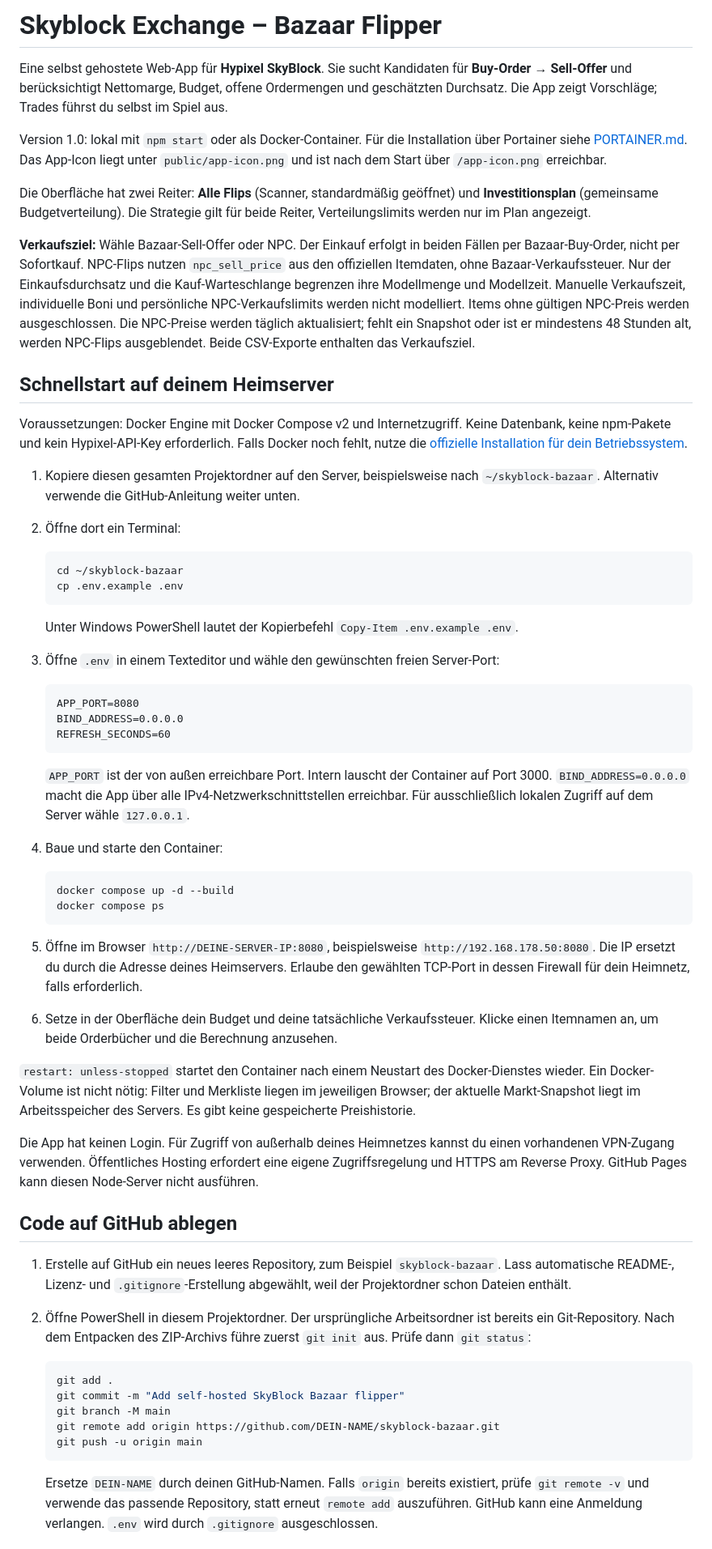
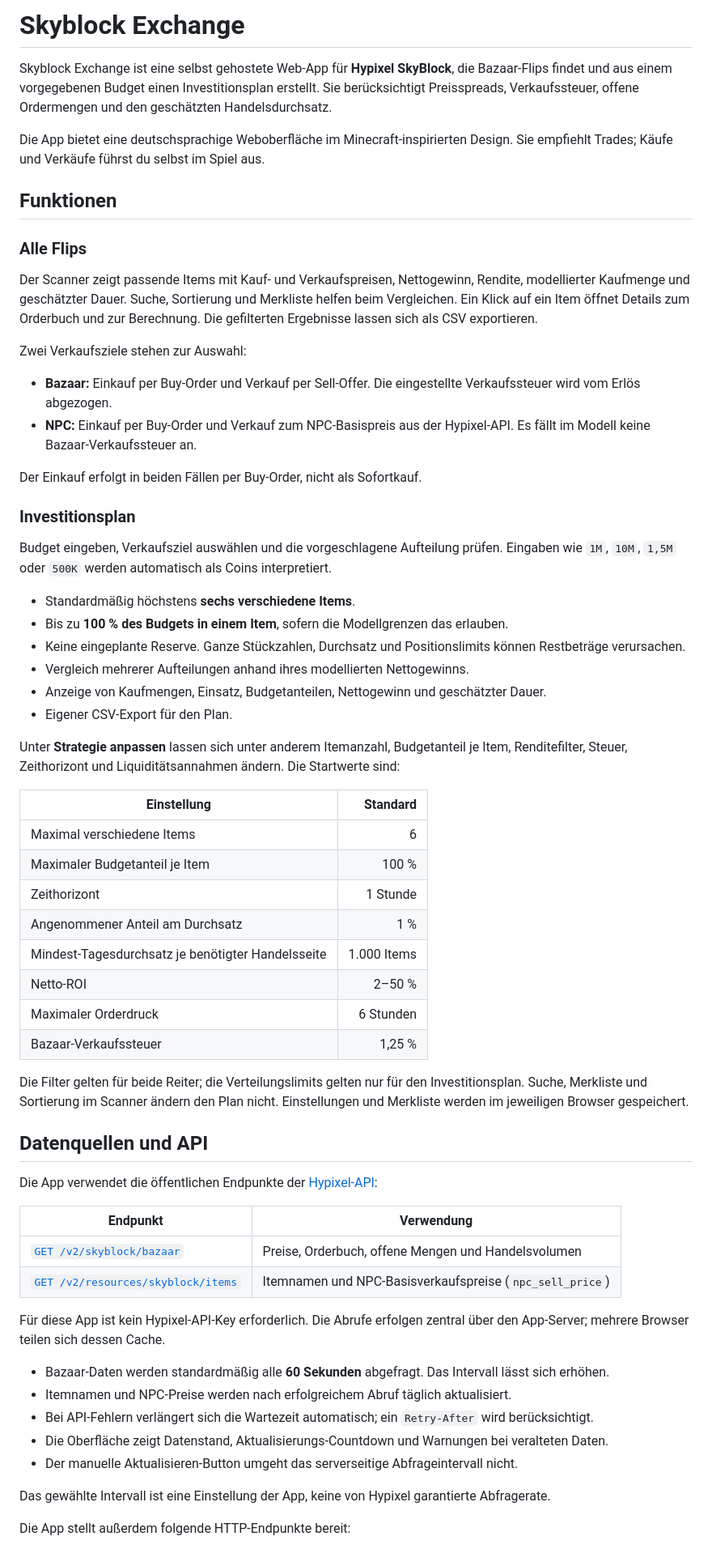
Before and after one commit to Shyn-Shyn/skyblock-bazaar, a Markdown page: README.md, the part around one of its changes. Shown at 81% size. Rendered like a GitHub page.

````diff
--- a/README.md
+++ b/README.md
@@ -1,63 +1,66 @@
-# Skyblock Exchange – Bazaar Flipper
+# Skyblock Exchange
 
-Eine selbst gehostete Web-App für **Hypixel SkyBlock**. Sie sucht Kandidaten für **Buy-Order → Sell-Offer** und berücksichtigt Nettomarge, Budget, offene Ordermengen und geschätzten Durchsatz. Die App zeigt Vorschläge; Trades führst du selbst im Spiel aus.
+Skyblock Exchange ist eine selbst gehostete Web-App für **Hypixel SkyBlock**, die Bazaar-Flips findet und aus einem vorgegebenen Budget einen Investitionsplan erstellt. Sie berücksichtigt Preisspreads, Verkaufssteuer, offene Ordermengen und den geschätzten Handelsdurchsatz.
 
-Version 1.0: lokal mit `npm start` oder als Docker-Container. Für die Installation über Portainer siehe [PORTAINER.md](PORTAINER.md). Das App-Icon liegt unter `public/app-icon.png` und ist nach dem Start über `/app-icon.png` erreichbar.
+Die App bietet eine deutschsprachige Weboberfläche im Minecraft-inspirierten Design. Sie empfiehlt Trades; Käufe und Verkäufe führst du selbst im Spiel aus.
 
-Die Oberfläche hat zwei Reiter: **Alle Flips** (Scanner, standardmäßig geöffnet) und **Investitionsplan** (gemeinsame Budgetverteilung). Die Strategie gilt für beide Reiter, Verteilungslimits werden nur im Plan angezeigt.
+## Funktionen
 
-**Verkaufsziel:** Wähle Bazaar-Sell-Offer oder NPC. Der Einkauf erfolgt in beiden Fällen per Bazaar-Buy-Order, nicht per Sofortkauf. NPC-Flips nutzen `npc_sell_price` aus den offiziellen Itemdaten, ohne Bazaar-Verkaufssteuer. Nur der Einkaufsdurchsatz und die Kauf-Warteschlange begrenzen ihre Modellmenge und Modellzeit. Manuelle Verkaufszeit, individuelle Boni und persönliche NPC-Verkaufslimits werden nicht modelliert. Items ohne gültigen NPC-Preis werden ausgeschlossen. Die NPC-Preise werden täglich aktualisiert; fehlt ein Snapshot oder ist er mindestens 48 Stunden alt, werden NPC-Flips ausgeblendet. Beide CSV-Exporte enthalten das Verkaufsziel.
+### Alle Flips
 
-## Schnellstart auf deinem Heimserver
+Der Scanner zeigt passende Items mit Kauf- und Verkaufspreisen, Nettogewinn, Rendite, modellierter Kaufmenge und geschätzter Dauer. Suche, Sortierung und Merkliste helfen beim Vergleichen. Ein Klick auf ein Item öffnet Details zum Orderbuch und zur Berechnung. Die gefilterten Ergebnisse lassen sich als CSV exportieren.
 
-Voraussetzungen: Docker Engine mit Docker Compose v2 und Internetzugriff. Keine Datenbank, keine npm-Pakete und kein Hypixel-API-Key erforderlich. Falls Docker noch fehlt, nutze die [offizielle Installation für dein Betriebssystem](https://docs.docker.com/engine/install/).
+Zwei Verkaufsziele stehen zur Auswahl:
 
-1. Kopiere diesen gesamten Projektordner auf den Server, beispielsweise nach `~/skyblock-bazaar`. Alternativ verwende die GitHub-Anleitung weiter unten.
-2. Öffne dort ein Terminal:
+- **Bazaar:** Einkauf per Buy-Order und Verkauf per Sell-Offer. Die eingestellte Verkaufssteuer wird vom Erlös abgezogen.
+- **NPC:** Einkauf per Buy-Order und Verkauf zum NPC-Basispreis aus der Hypixel-API. Es fällt im Modell keine Bazaar-Verkaufssteuer an.
 
-   ```sh
-   cd ~/skyblock-bazaar
-   cp .env.example .env
-   ```
+Der Einkauf erfolgt in beiden Fällen per Buy-Order, nicht als Sofortkauf.
 
-   Unter Windows PowerShell lautet der Kopierbefehl `Copy-Item .env.example .env`.
+### Investitionsplan
 
-3. Öffne `.env` in einem Texteditor und wähle den gewünschten freien Server-Port:
+Budget eingeben, Verkaufsziel auswählen und die vorgeschlagene Aufteilung prüfen. Eingaben wie `1M`, `10M`, `1,5M` oder `500K` werden automatisch als Coins interpretiert.
 
-   ```dotenv
-   APP_PORT=8080
-   BIND_ADDRESS=0.0.0.0
-   REFRESH_SECONDS=60
-   ```
+- Standardmäßig höchstens **sechs verschiedene Items**.
+- Bis zu **100 % des Budgets in einem Item**, sofern die Modellgrenzen das erlauben.
+- Keine eingeplante Reserve. Ganze Stückzahlen, Durchsatz und Positionslimits können Restbeträge verursachen.
+- Vergleich mehrerer Aufteilungen anhand ihres modellierten Nettogewinns.
+- Anzeige von Kaufmengen, Einsatz, Budgetanteilen, Nettogewinn und geschätzter Dauer.
+- Eigener CSV-Export für den Plan.
 
-   `APP_PORT` ist der von außen erreichbare Port. Intern lauscht der Container auf Port 3000. `BIND_ADDRESS=0.0.0.0` macht die App über alle IPv4-Netzwerkschnittstellen erreichbar. Für ausschließlich lokalen Zugriff auf dem Server wähle `127.0.0.1`.
+Unter **Strategie anpassen** lassen sich unter anderem Itemanzahl, Budgetanteil je Item, Renditefilter, Steuer, Zeithorizont und Liquiditätsannahmen ändern. Die Startwerte sind:
 
-4. Baue und starte den Container:
+| Einstellung | Standard |
+|---|---:|
+| Maximal verschiedene Items | 6 |
+| Maximaler Budgetanteil je Item | 100 % |
+| Zeithorizont | 1 Stunde |
+| Angenommener Anteil am Durchsatz | 1 % |
+| Mindest-Tagesdurchsatz je benötigter Handelsseite | 1.000 Items |
+| Netto-ROI | 2–50 % |
+| Maximaler Orderdruck | 6 Stunden |
+| Bazaar-Verkaufssteuer | 1,25 % |
 
-   ```sh
-   docker compose up -d --build
-   docker compose ps
-   ```
+Die Filter gelten für beide Reiter; die Verteilungslimits gelten nur für den Investitionsplan. Suche, Merkliste und Sortierung im Scanner ändern den Plan nicht. Einstellungen und Merkliste werden im jeweiligen Browser gespeichert.
 
-5. Öffne im Browser `http://DEINE-SERVER-IP:8080`, beispielsweise `http://192.168.178.50:8080`. Die IP ersetzt du durch die Adresse deines Heimservers. Erlaube den gewählten TCP-Port in dessen Firewall für dein Heimnetz, falls erforderlich.
-6. Setze in der Oberfläche dein Budget und deine tatsächliche Verkaufssteuer. Klicke einen Itemnamen an, um beide Orderbücher und die Berechnung anzusehen.
+## Datenquellen und API
 
-`restart: unless-stopped` startet den Container nach einem Neustart des Docker-Dienstes wieder. Ein Docker-Volume ist nicht nötig: Filter und Merkliste liegen im jeweiligen Browser; der aktuelle Markt-Snapshot liegt im Arbeitsspeicher des Servers. Es gibt keine gespeicherte Preishistorie.
+Die App verwendet die öffentlichen Endpunkte der [Hypixel-API](https://api.hypixel.net/):
 
-Die App hat keinen Login. Für Zugriff von außerhalb deines Heimnetzes kannst du einen vorhandenen VPN-Zugang verwenden. Öffentliches Hosting erfordert eine eigene Zugriffsregelung und HTTPS am Reverse Proxy. GitHub Pages kann diesen Node-Server nicht ausführen.
+| Endpunkt | Verwendung |
+|---|---|
+| [`GET /v2/skyblock/bazaar`](https://api.hypixel.net/v2/skyblock/bazaar) | Preise, Orderbuch, offene Mengen und Handelsvolumen |
+| [`GET /v2/resources/skyblock/items`](https://api.hypixel.net/v2/resources/skyblock/items) | Itemnamen und NPC-Basisverkaufspreise (`npc_sell_price`) |
 
-## Code auf GitHub ablegen
+Für diese App ist kein Hypixel-API-Key erforderlich. Die Abrufe erfolgen zentral über den App-Server; mehrere Browser teilen sich dessen Cache.
 
-1. Erstelle auf GitHub ein neues leeres Repository, zum Beispiel `skyblock-bazaar`. Lass automatische README-, Lizenz- und `.gitignore`-Erstellung abgewählt, weil der Projektordner schon Dateien enthält.
-2. Öffne PowerShell in diesem Projektordner. Der ursprüngliche Arbeitsordner ist bereits ein Git-Repository. Nach dem Entpacken des ZIP-Archivs führe zuerst `git init` aus. Prüfe dann `git status`:
+- Bazaar-Daten werden standardmäßig alle **60 Sekunden** abgefragt. Das Intervall lässt sich erhöhen.
+- Itemnamen und NPC-Preise werden nach erfolgreichem Abruf täglich aktualisiert.
+- Bei API-Fehlern verlängert sich die Wartezeit automatisch; ein `Retry-After` wird berücksichtigt.
+- Die Oberfläche zeigt Datenstand, Aktualisierungs-Countdown und Warnungen bei veralteten Daten.
+- Der manuelle Aktualisieren-Button umgeht das serverseitige Abfrageintervall nicht.
 
-   ```sh
-   git add .
-   git commit -m "Add self-hosted SkyBlock Bazaar flipper"
-   git branch -M main
-   git remote add origin https://github.com/DEIN-NAME/skyblock-bazaar.git
-   git push -u origin main
-   ```
+Das gewählte Intervall ist eine Einstellung der App, keine von Hypixel garantierte Abfragerate.
 
-   Ersetze `DEIN-NAME` durch deinen GitHub-Namen. Falls `origin` bereits existiert, prüfe `git remote -v` und verwende das passende Repository, statt erneut `remote add` auszuführen. GitHub kann eine Anmeldung verlangen. `.env` wird durch `.gitignore` ausgeschlossen.
+Die App stellt außerdem folgende HTTP-Endpunkte bereit:
 
````
Also changed, not shown: other parts of README.md (+115 -96 lines).
